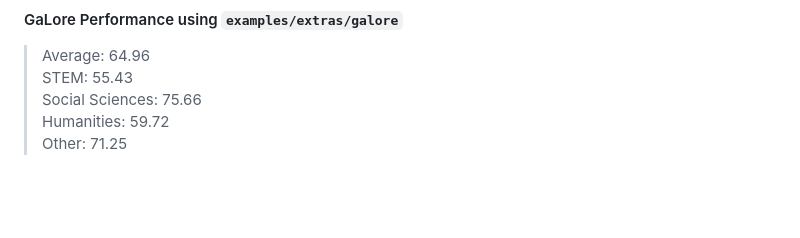
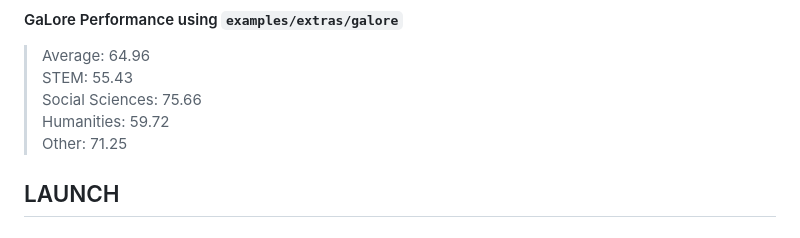
Before and after one commit to IncentivusAI/TITAN, a Markdown page: README.md, the part around one of its changes. Rendered like a GitHub page; blank space fills up the shorter version.

```diff
--- a/README.md
+++ b/README.md
@@ -106,3 +106,6 @@ We compared results against **GaLore** by finetuning models and testing on **MML
 > Social Sciences: 75.66
 >      Humanities: 59.72
 >           Other: 71.25
+
+
+## LAUNCH
```
Also changed, not shown: other parts of README.md (+1 -1 lines).
